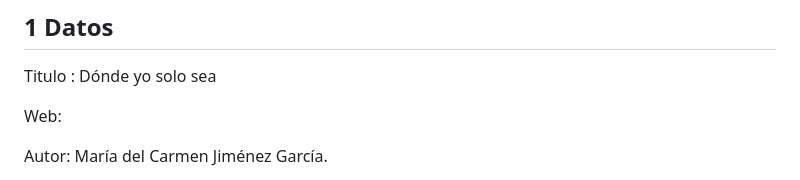
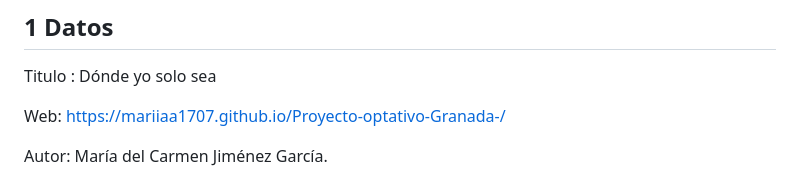
Before and after one commit to Mariiaa1707/Proyecto-optativo-Granada-, a Markdown page: README.md, the part around the change. Drawn GitHub-style.

```diff
--- a/README.md
+++ b/README.md
@@ -4,7 +4,7 @@ Proyecto de Creación Multimedia Interactiva de la Facultad de Bellas Artes de l
 ## 1 Datos
 Titulo : Dónde yo solo sea
 
-Web:
+Web: https://mariiaa1707.github.io/Proyecto-optativo-Granada-/
 
 Autor: María del Carmen Jiménez García.
 
```
